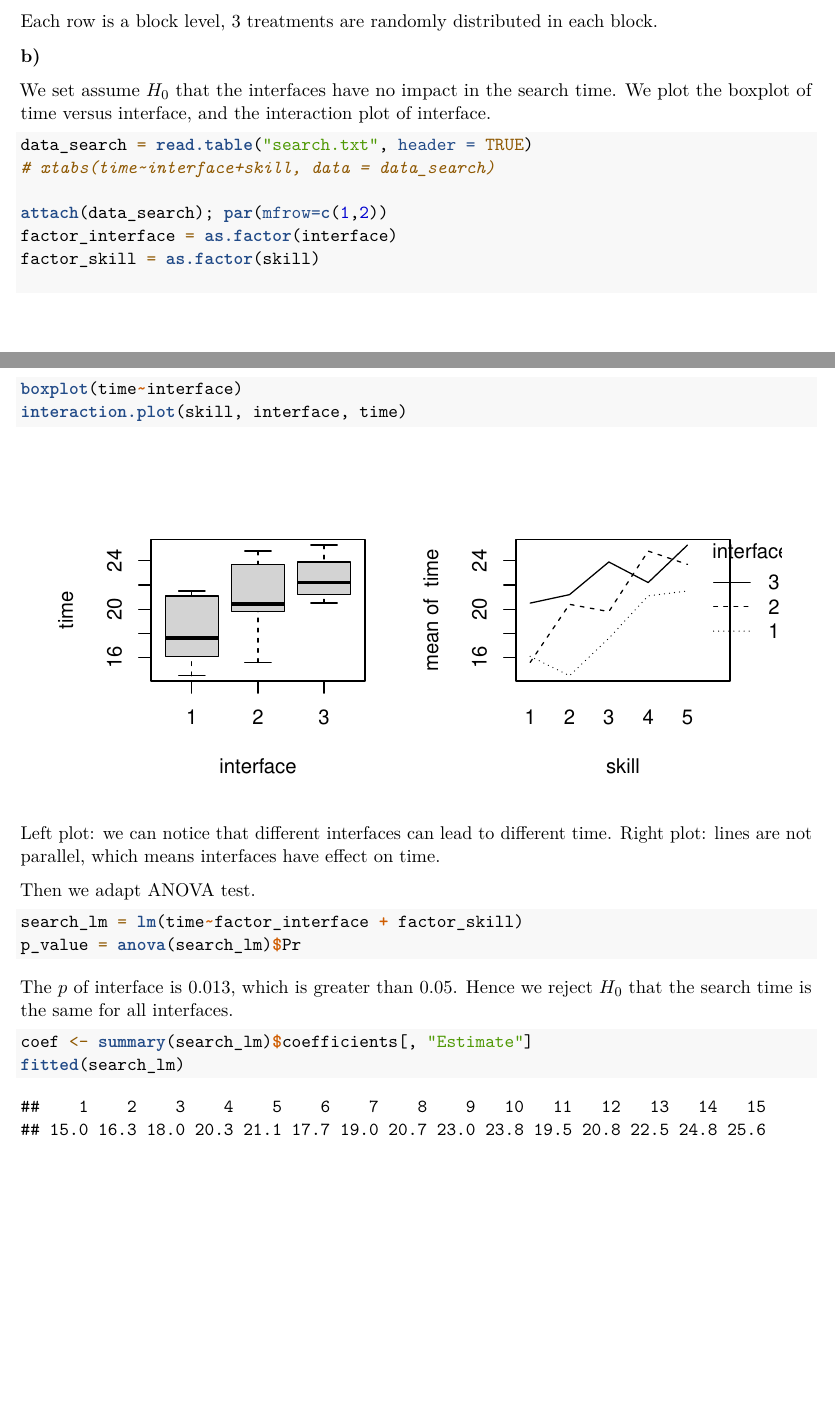
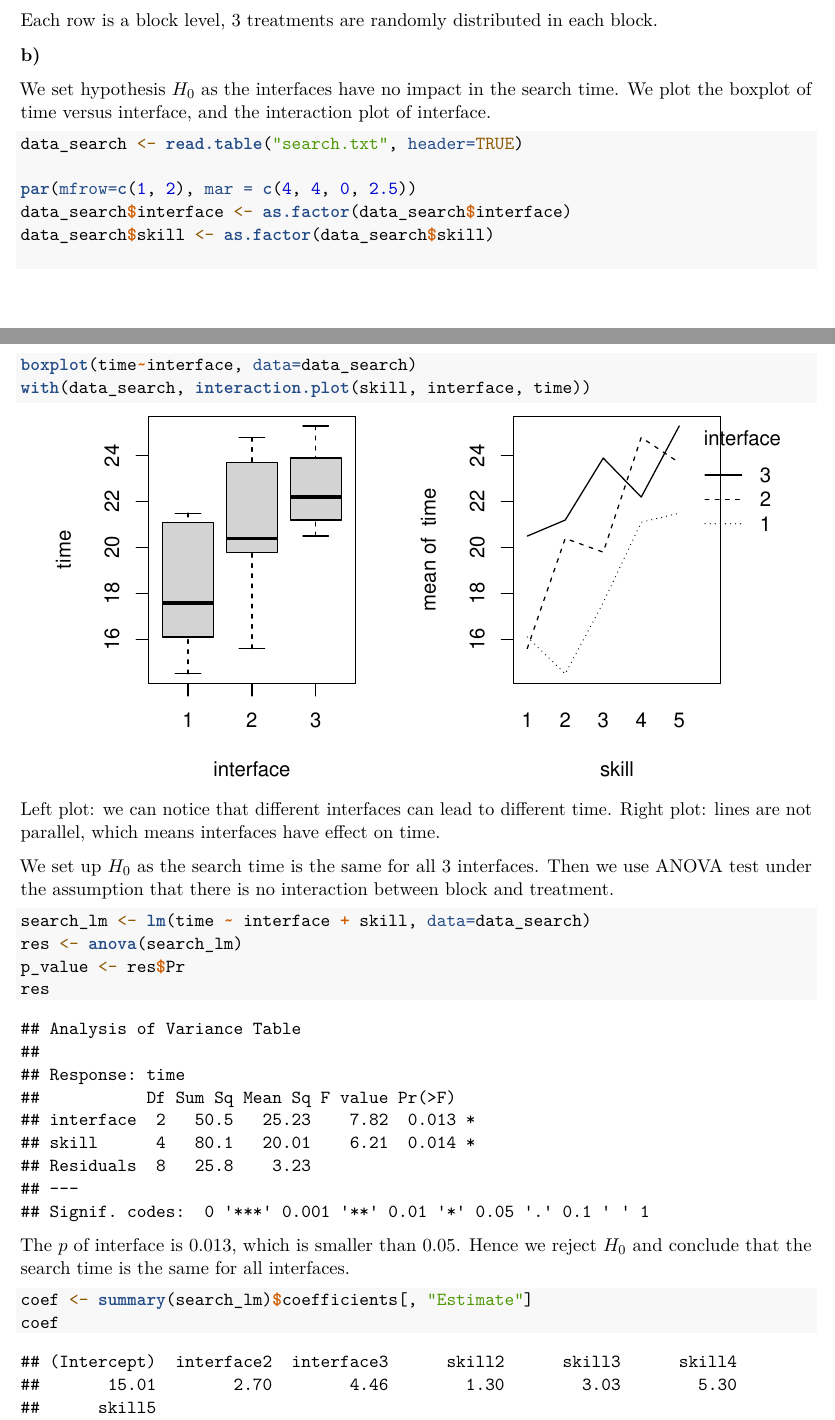
Before and after one commit to estsaon/edda_lab, an R Markdown document (asgmt2/asgmt2.Rmd): two parts of pages 1 and 2 of 4, joined at a grey line, cut so that both start at the same text, the shorter picture padded with empty space. Rendered offline with R 4.5, knitr and Pandoc, then LaTeX, with nearby package versions; both versions are drawn in the output format of the newer one; code that draws random numbers runs with fixed seeds of ours; some code elsewhere in the file could not run offline; a font, style sheet, LaTeX package, included part or bibliography that could not be used is replaced or left out.

Commit message:
adjust graphics, format the code, fix typo

````diff
--- a/asgmt2/asgmt2.Rmd
+++ b/asgmt2/asgmt2.Rmd
@@ -2,9 +2,7 @@
 title: "Assignment 2"
 author: 'Group 59: Peter Pan, Yuxiang Wang, Yancheng Zhuang'
 date: "8 March 2021"
-output:
-  html_document:
-    df_print: paged
+output: pdf_document
 fontsize: 11pt
 highlight: tango
 header-includes: \usepackage{bbm}
@@ -89,32 +89,37 @@ For which combination of skill level and type of interface is the search time th
 Estimate the time it takes a typical user of skill level 3 to find the product on the website if the website uses interface 3.
 -->
 
-We set  assume $H_0$ that the interfaces have no impact in the search time. We plot the boxplot of time versus interface, and the interaction plot of interface.
+We set hypothesis $H_0$ as the interfaces have no impact in the search time.
+We plot the boxplot of time versus interface, and the interaction plot of interface.
 
 ```{r, fig.height=3, fig.width=6, fig.align='center'}
-data_search = read.table("search.txt", header = TRUE)
-# xtabs(time~interface+skill, data = data_search)
+data_search <- read.table("search.txt", header=TRUE)
 
-attach(data_search); par(mfrow=c(1,2))
-factor_interface = as.factor(interface)
-factor_skill = as.factor(skill)
+par(mfrow=c(1, 2), mar = c(4, 4, 0, 2.5))
+data_search$interface <- as.factor(data_search$interface)
+data_search$skill <- as.factor(data_search$skill)
 
-boxplot(time~interface)
-interaction.plot(skill, interface, time)
+boxplot(time~interface, data=data_search)
+with(data_search, interaction.plot(skill, interface, time))
 ```
 
-Left plot: we can notice that different interfaces can lead to different time. Right plot: lines are not parallel, which means interfaces have effect on time.
+Left plot: we can notice that different interfaces can lead to different time.
+Right plot: lines are not parallel, which means interfaces have effect on time.
 
-Then we adapt ANOVA test.
+We set up $H_0$ as the search time is the same for all 3 interfaces.
+Then we use ANOVA test under the assumption that there is no interaction between block and treatment.
 
 ```{r}
-search_lm = lm(time~factor_interface + factor_skill)
-p_value = anova(search_lm)$Pr
+search_lm <- lm(time ~ interface + skill, data=data_search)
+res <- anova(search_lm)
+p_value <- res$Pr
+res
 ```
 
-The $p$ of interface is `r p_value[1]`, which is greater than 0.05. Hence we reject $H_0$ that the search time is the same for all interfaces.
+The $p$ of interface is `r p_value[1]`, which is smaller than 0.05.
+Hence we reject $H_0$ and conclude that the search time is the same for all interfaces.
 
 ```{r}
 coef <- summary(search_lm)$coefficients[, "Estimate"]
-fitted(search_lm)
+coef
 ```
````
Also changed, not shown: asgmt2/asgmt2.Rmd (43 more changed lines).
